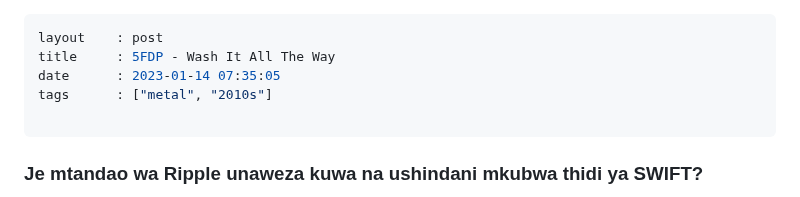
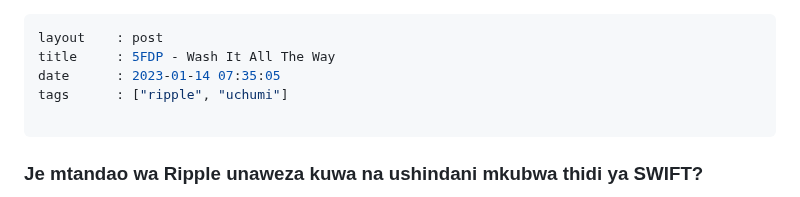
Before and after one commit to kazz54/congenial-rotary-phone, a Markdown page: views/lyrics/ripple-ni-nini-na-jinsi-inavyo-fanya-kazi.md, the part around the change. Rendered like a GitHub page.

```diff
--- a/views/lyrics/5fdp-wash-it-all-the-way.md
+++ b/views/lyrics/ripple-ni-nini-na-jinsi-inavyo-fanya-kazi.md
@@ -2,7 +2,7 @@
 layout    : post
 title     : 5FDP - Wash It All The Way
 date      : 2023-01-14 07:35:05
-tags      : ["metal", "2010s"]
+tags      : ["ripple", "uchumi"]
 
 ---
 
```
